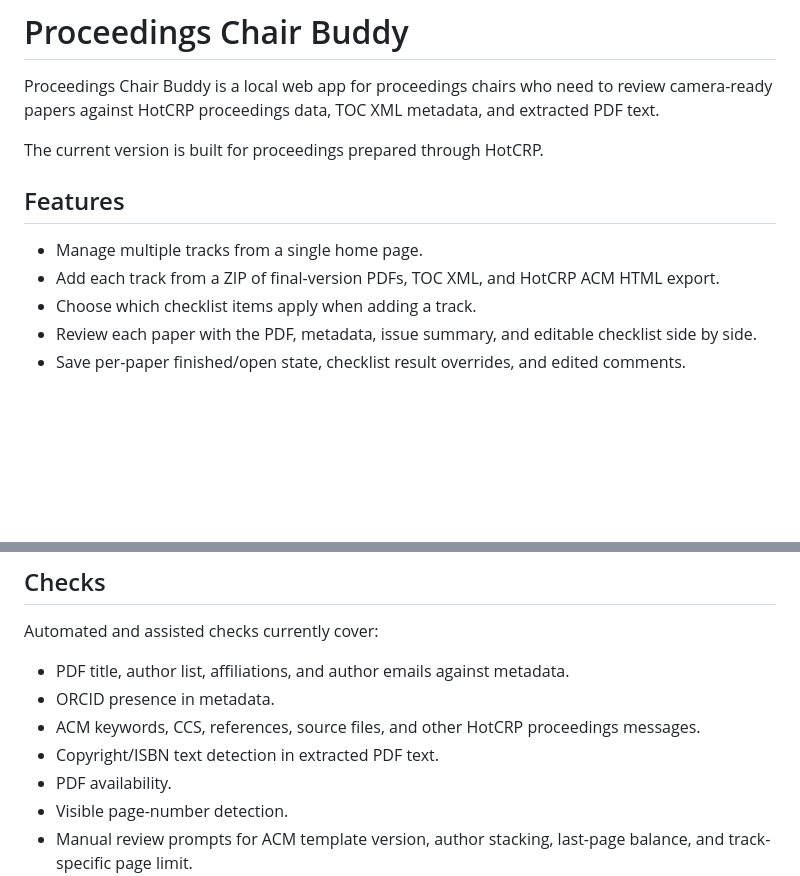
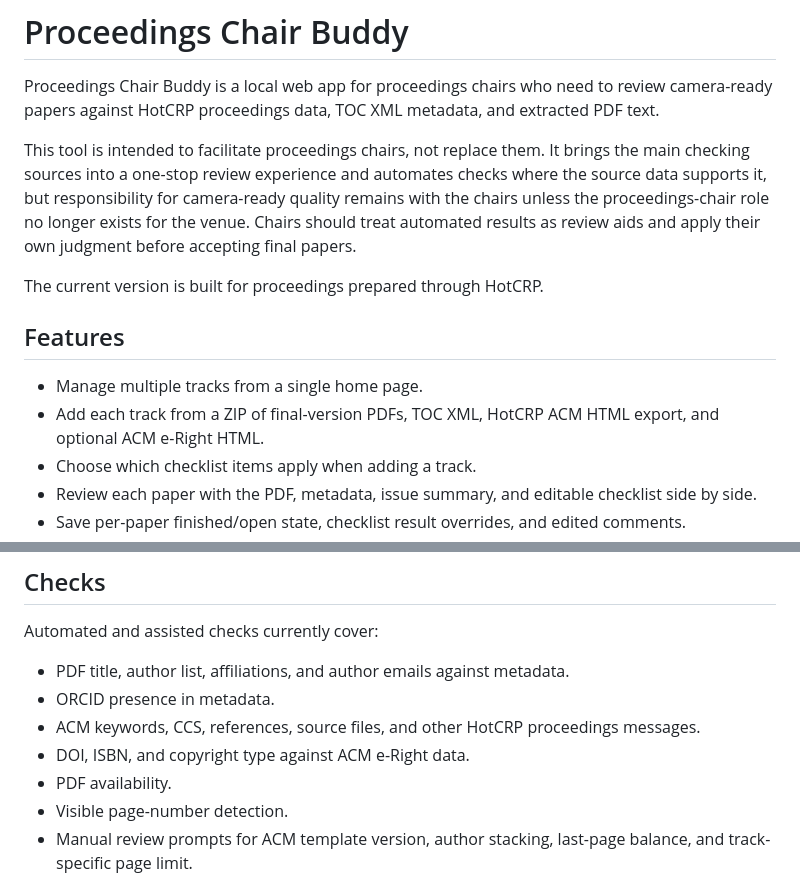
Before and after one commit to xiaoningdu/ProceedingsChairBuddy, a Markdown page: README.md, 2 parts joined by grey strips. Drawn GitHub-style; blank space fills up the shorter version.

Commit message:
Document tool role and scope

```diff
--- a/README.md
+++ b/README.md
@@ -1,13 +1,15 @@
 # Proceedings Chair Buddy
 
 Proceedings Chair Buddy is a local web app for proceedings chairs who need to review camera-ready papers against HotCRP proceedings data, TOC XML metadata, and extracted PDF text.
+
+This tool is intended to facilitate proceedings chairs, not replace them. It brings the main checking sources into a one-stop review experience and automates checks where the source data supports it, but responsibility for camera-ready quality remains with the chairs unless the proceedings-chair role no longer exists for the venue. Chairs should treat automated results as review aids and apply their own judgment before accepting final papers.
 
 The current version is built for proceedings prepared through HotCRP.
 
 ## Features
 
 - Manage multiple tracks from a single home page.
-- Add each track from a ZIP of final-version PDFs, TOC XML, and HotCRP ACM HTML export.
+- Add each track from a ZIP of final-version PDFs, TOC XML, HotCRP ACM HTML export, and optional ACM e-Right HTML.
 - Choose which checklist items apply when adding a track.
 - Review each paper with the PDF, metadata, issue summary, and editable checklist side by side.
 - Save per-paper finished/open state, checklist result overrides, and edited comments.
@@ -112,7 +114,7 @@ Automated and assisted checks currently cover:
 - PDF title, author list, affiliations, and author emails against metadata.
 - ORCID presence in metadata.
 - ACM keywords, CCS, references, source files, and other HotCRP proceedings messages.
-- Copyright/ISBN text detection in extracted PDF text.
+- DOI, ISBN, and copyright type against ACM e-Right data.
 - PDF availability.
 - Visible page-number detection.
 - Manual review prompts for ACM template version, author stacking, last-page balance, and track-specific page limit.
```
